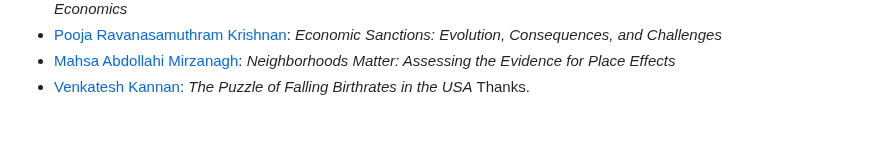
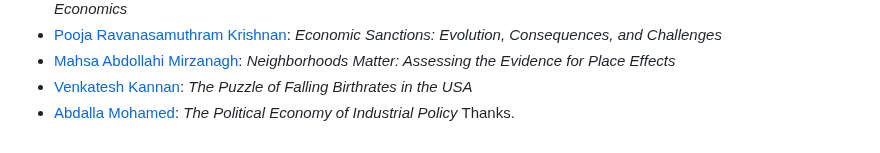
Before and after one commit to hubchev/make_a_pull_request, a Markdown page: I_am_a_data_scientist.md, the part around the change. Rendered like a GitHub page.

Commit message:
Abdalla Mohamed to the list

```diff
--- a/I_am_a_data_scientist.md
+++ b/I_am_a_data_scientist.md
@@ -44,4 +44,5 @@ Please put your first and second name here, link it to your GitHub profile, and
 - [Pooja Ravanasamuthram Krishnan](https://github.com/PoojaKrishnan1007): _Economic Sanctions: Evolution, Consequences, and Challenges_
 - [Mahsa Abdollahi Mirzanagh](https://github.com/MahsaAbdollahiM): _Neighborhoods Matter: Assessing the Evidence for Place Effects_
 - [Venkatesh Kannan](https://github.com/VenkateshKannan1999): _The Puzzle of Falling Birthrates in the USA_
+- [Abdalla Mohamed](https://github.com/abdalla-mohamed36): _The Political Economy of Industrial Policy_
 Thanks.
```
